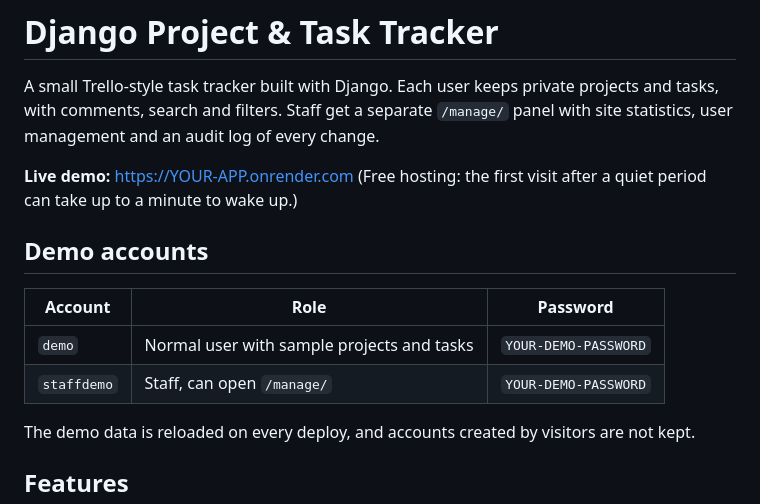
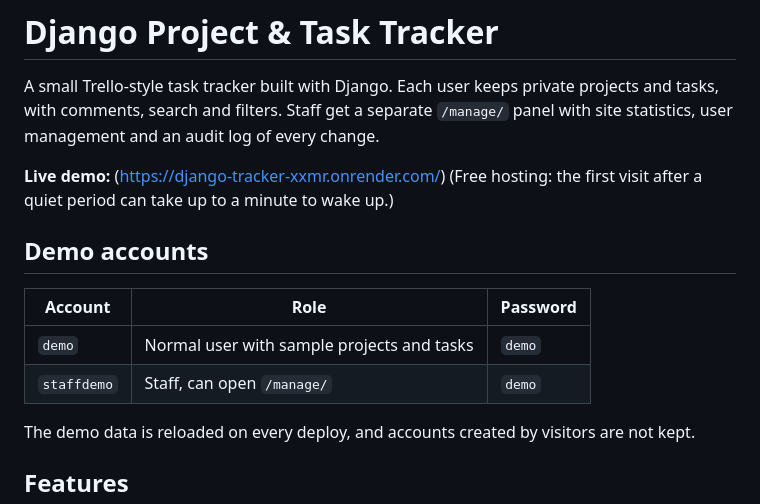
Before and after one commit to Moh-Ent/django-tracker, a Markdown page: README.md, the part around the change. GitHub-like rendering.

```diff
--- a/README.md
+++ b/README.md
@@ -2,7 +2,7 @@
 
 A small Trello-style task tracker built with Django. Each user keeps private projects and tasks, with comments, search and filters. Staff get a separate `/manage/` panel with site statistics, user management and an audit log of every change.
 
-**Live demo:** https://YOUR-APP.onrender.com
+**Live demo:** (https://django-tracker-xxmr.onrender.com/)
 (Free hosting: the first visit after a quiet period can take up to a minute to wake up.)
 
 
@@ -11,8 +11,8 @@ A small Trello-style task tracker built with Django. Each user keeps private pro
 
 | Account | Role | Password |
 |---|---|---|
-| `demo` | Normal user with sample projects and tasks | `YOUR-DEMO-PASSWORD` |
-| `staffdemo` | Staff, can open `/manage/` | `YOUR-DEMO-PASSWORD` |
+| `demo` | Normal user with sample projects and tasks | `demo` |
+| `staffdemo` | Staff, can open `/manage/` | `demo` |
 
 The demo data is reloaded on every deploy, and accounts created by visitors are not kept.
 
```
